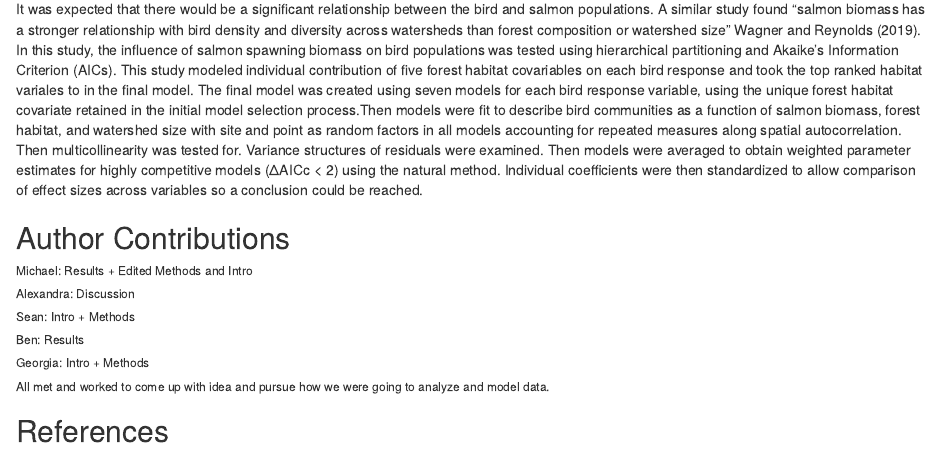
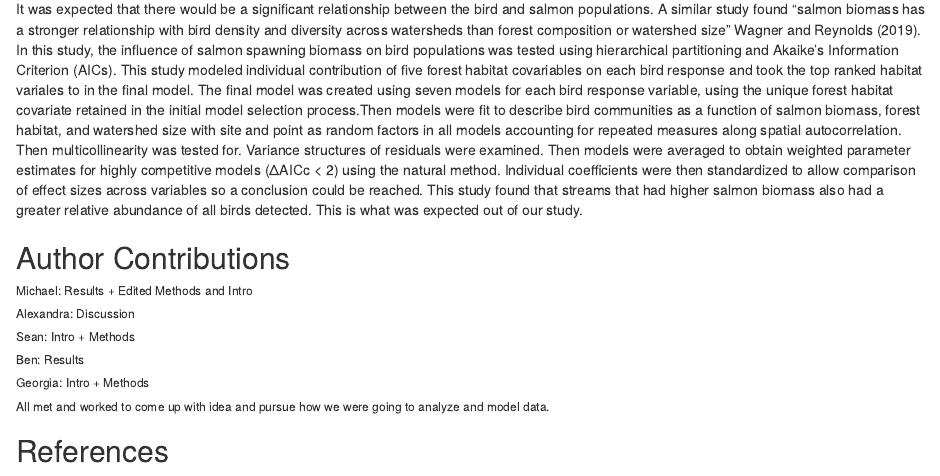
Before and after one commit to benriccio/final_project, an R Markdown document (FinalProject.Rmd): the page in a window 1100 px wide, from 3170 px down. Rendered offline with R 4.5, knitr and Pandoc, with nearby package versions; some code elsewhere in the file could not run offline.

Commit message:
discussion commit

```diff
--- a/FinalProject.Rmd
+++ b/FinalProject.Rmd
@@ -187,7 +187,7 @@ This test was then run to further assess correlation between the bird's arrival
 ## Discussion
 This report analyzed the migrations of different species of salmon in the Skykomish river in Washington to determine whether or not the increasing number of salmon impacts the population of four different species of birds.This report found that There was not a significant correlation between the counts of the different bird species and the salmon population.
 
-It was expected that there would be a significant relationship between the bird and salmon populations. A similar study found "salmon biomass has a stronger relationship with bird density and diversity across watersheds than forest composition or watershed size" @wagner2019study. In this study, the influence of salmon spawning biomass on bird populations was tested using hierarchical partitioning and Akaike’s Information Criterion (AICs). This study modeled individual contribution of five forest habitat covariables on each bird response and took the top  ranked habitat variales to in the final model. The final model was created using seven models for each bird response variable, using the unique forest habitat covariate retained in the initial model selection process.Then models were fit to describe bird communities as a function of salmon biomass, forest habitat, and watershed size with site and point as random factors in all models accounting for repeated measures along spatial autocorrelation. Then multicollinearity was tested for. Variance structures of residuals were examined. Then models were averaged to obtain weighted parameter estimates for highly competitive models (ΔAICc < 2) using the natural method. Individual coefficients were then standardized to allow comparison of effect sizes across variables so a conclusion could be reached.
+It was expected that there would be a significant relationship between the bird and salmon populations. A similar study found "salmon biomass has a stronger relationship with bird density and diversity across watersheds than forest composition or watershed size" @wagner2019study. In this study, the influence of salmon spawning biomass on bird populations was tested using hierarchical partitioning and Akaike’s Information Criterion (AICs). This study modeled individual contribution of five forest habitat covariables on each bird response and took the top  ranked habitat variales to in the final model. The final model was created using seven models for each bird response variable, using the unique forest habitat covariate retained in the initial model selection process.Then models were fit to describe bird communities as a function of salmon biomass, forest habitat, and watershed size with site and point as random factors in all models accounting for repeated measures along spatial autocorrelation. Then multicollinearity was tested for. Variance structures of residuals were examined. Then models were averaged to obtain weighted parameter estimates for highly competitive models (ΔAICc < 2) using the natural method. Individual coefficients were then standardized to allow comparison of effect sizes across variables so a conclusion could be reached. This study found that streams that had  higher salmon biomass also had a greater relative abundance of all birds detected. This is what was expected out of our study.
 <br>
 
 ## Author Contributions
```
